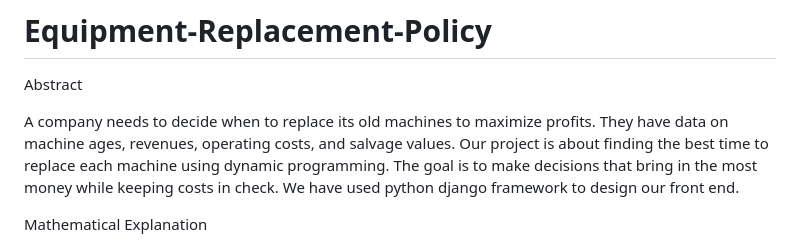
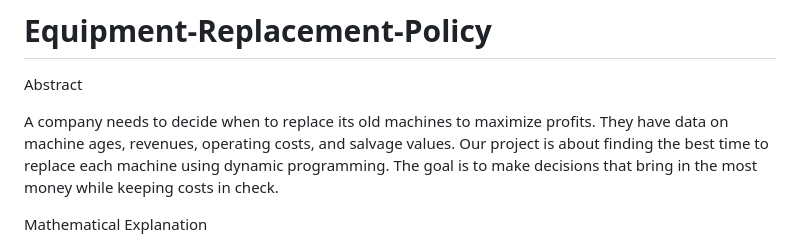
Before and after one commit to Ahalyanjuna/Equipment-Replacement-Policy, a Markdown page: README.md, the part around the change. GitHub-like rendering.

```diff
--- a/README.md
+++ b/README.md
@@ -5,7 +5,6 @@ A company needs to decide when to replace its old machines to maximize profits.
 They have data on machine ages, revenues, operating costs, and salvage values.
 Our project is about finding the best time to replace each machine using dynamic programming.
 The goal is to make decisions that bring in the most money while keeping costs in check.
-We have used python django framework to design our front end.
 
 Mathematical Explanation
 
```
